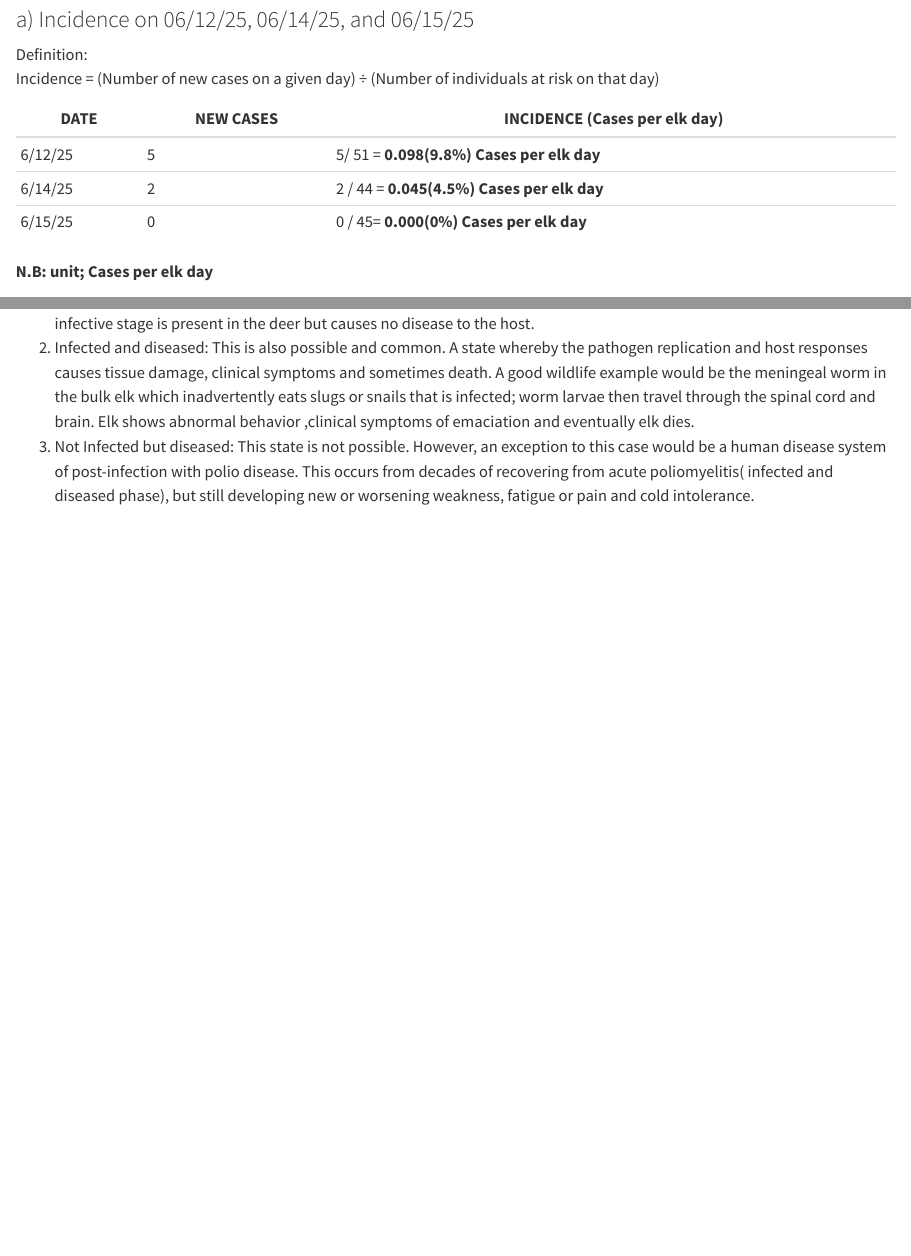
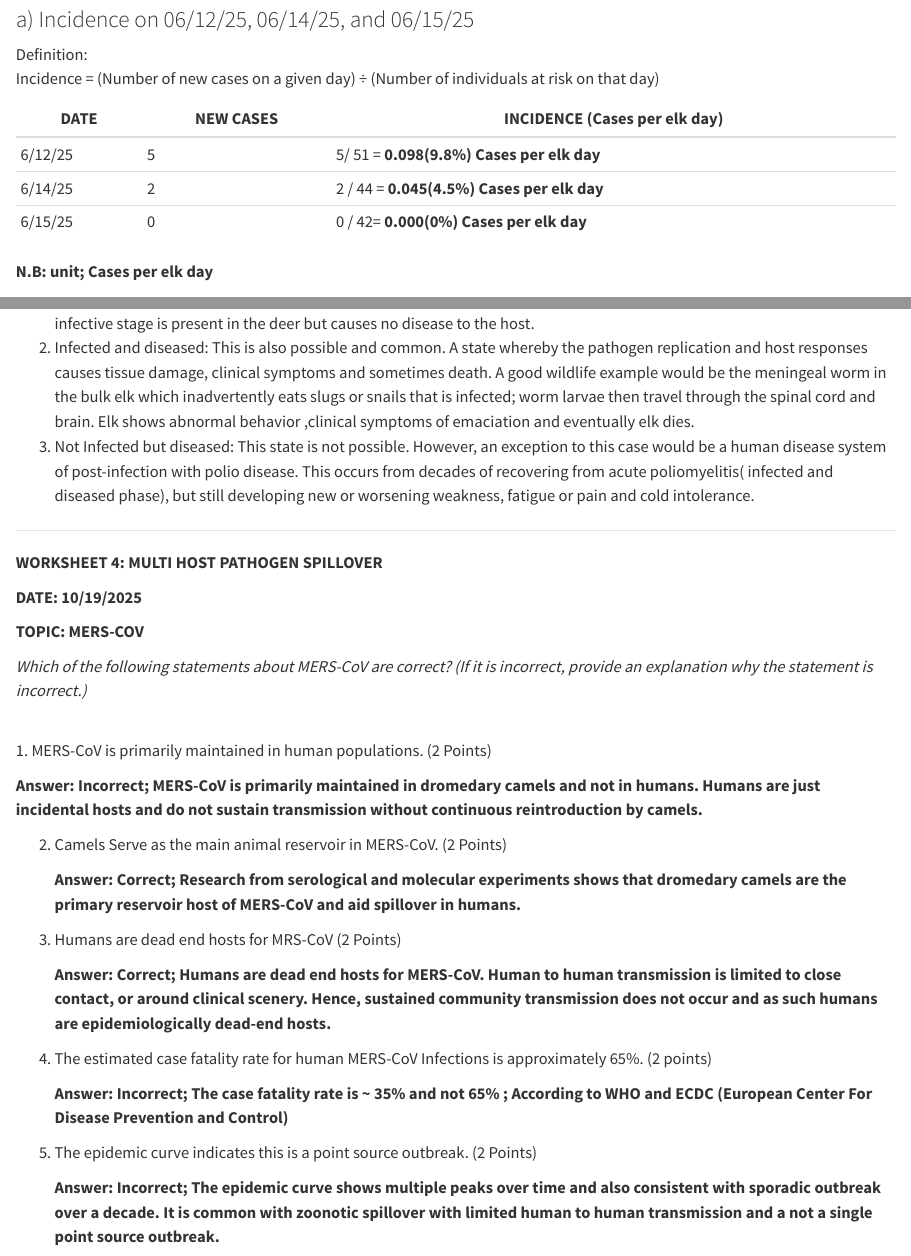
Before and after one commit to AJDE2025/JA_Dis_Eco_Fall2025, a Quarto document (JAA_DisEco_Fall2025.qmd): the page in a window 1100 px wide, from 1920 px down, and a second part further down, joined at a grey line. Rendered offline with R 4.5, knitr and Pandoc in place of Quarto, with nearby package versions.

Commit message:
WORKSHEET 4
Worksheet 4

```diff
--- a/JAA_DisEco_Fall2025.qmd
+++ b/JAA_DisEco_Fall2025.qmd
@@ -91,7 +91,7 @@ Incidence = (Number of new cases on a given day) ÷ (Number of individuals at ri
 |---------|-----------|--------------------------------------------|
 | 6/12/25 | 5         | 5/ 51 = **0.098(9.8%) Cases per elk day**  |
 | 6/14/25 | 2         | 2 / 44 = **0.045(4.5%) Cases per elk day** |
-| 6/15/25 | 0         | 0 / 45= **0.000(0%) Cases per elk day**    |
+| 6/15/25 | 0         | 0 / 42= **0.000(0%) Cases per elk day**    |
 
 **N.B: unit; Cases per elk day**
 
@@ -227,3 +227,34 @@ Infected means the host harbors the pathogen or its replicating material whilst
 1.  Infected but not Diseased: This is possible; as many pathogens establish sub-clinical or latent infections in host . A good wildlife example would be the White tailed deer that's infected with the meningeal worm. In the White tailed deer, the infective stage is present in the deer but causes no disease to the host.
 2.  Infected and diseased: This is also possible and common. A state whereby the pathogen replication and host responses causes tissue damage, clinical symptoms and sometimes death. A good wildlife example would be the meningeal worm in the bulk elk which inadvertently eats slugs or snails that is infected; worm larvae then travel through the spinal cord and brain. Elk shows abnormal behavior ,clinical symptoms of emaciation and eventually elk dies.
 3.  Not Infected but diseased: This state is not possible. However, an exception to this case would be a human disease system of post-infection with polio disease. This occurs from decades of recovering from acute poliomyelitis( infected and diseased phase), but still developing new or worsening weakness, fatigue or pain and cold intolerance.
+
+------------------------------------------------------------------------
+
+**WORKSHEET 4: MULTI HOST PATHOGEN SPILLOVER**
+
+**DATE: 10/19/2025**
+
+**TOPIC: MERS-COV**
+
+*Which of the following statements about MERS-CoV are correct? (If it is incorrect, provide an explanation why the statement is incorrect.)*
+
+\
+1. MERS-CoV is primarily maintained in human populations. (2 Points)
+
+**Answer: Incorrect; MERS-CoV is primarily maintained in dromedary camels and not in humans. Humans are just incidental hosts and do not sustain transmission without continuous reintroduction by camels.**
+
+2.  Camels Serve as the main animal reservoir in MERS-CoV. (2 Points)
+
+    **Answer: Correct; Research from serological and molecular experiments shows that dromedary camels are the primary reservoir host of MERS-CoV and aid spillover in humans.**
+
+3.  Humans are dead end hosts for MRS-CoV (2 Points)
+
+    **Answer: Correct; Humans are dead end hosts for MERS-CoV. Human to human transmission is limited to close contact, or around clinical scenery. Hence, sustained community transmission does not occur and as such humans are epidemiologically dead-end hosts.**
+
+4.  The estimated case fatality rate for human MERS-CoV Infections is approximately 65%. (2 points)
+
+    **Answer: Incorrect; The case fatality rate is \~ 35% and not 65% ; According to WHO and ECDC (European Center For Disease Prevention and Control)**
+
+5.  The epidemic curve indicates this is a point source outbreak. (2 Points)
+
+    **Answer: Incorrect; The epidemic curve shows multiple peaks over time and also consistent with sporadic outbreak over a decade. It is common with zoonotic spillover with limited human to human transmission and a not a single point source outbreak.**
```
Also changed, not shown: JAA_DisEco_Fall2025.qmd (6 more changed lines).
